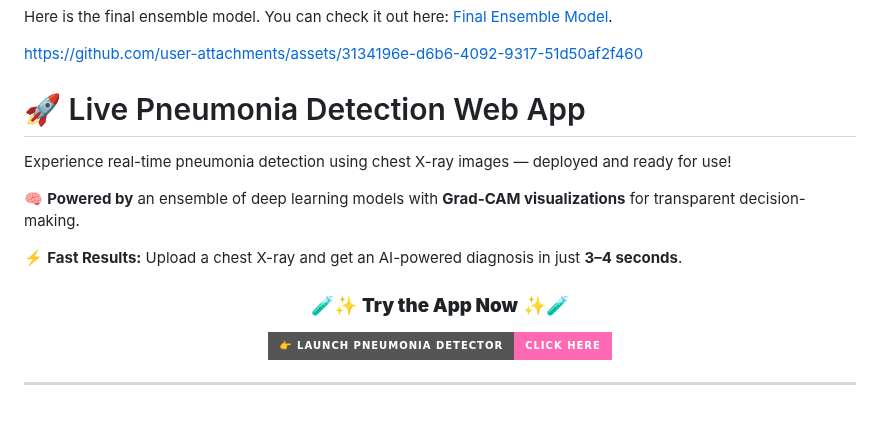
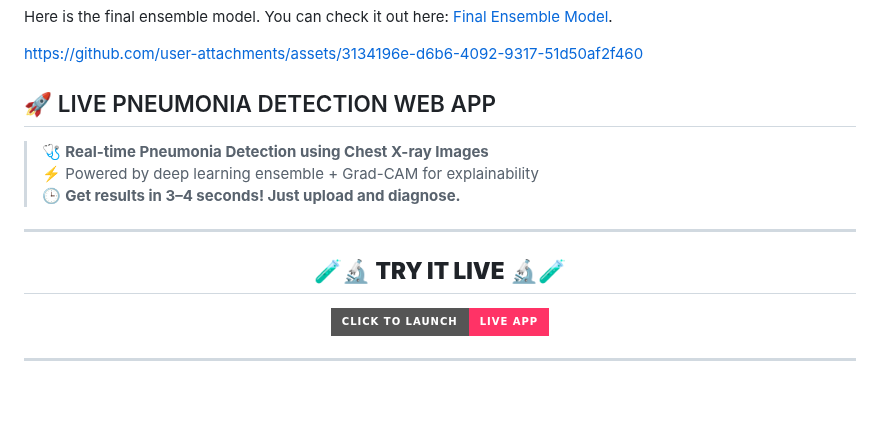
Before and after one commit to hruthik733/Pneumonia_detection_using_feature_level_ensemble, a Markdown page: README.md, the part around the change. GitHub-like rendering; badges without logos.

```diff
--- a/README.md
+++ b/README.md
@@ -50,19 +50,19 @@ Here is the final ensemble model. You can check it out here: [Final Ensemble Mod
 
 https://github.com/user-attachments/assets/3134196e-d6b6-4092-9317-51d50af2f460
 
-# 🚀 Live Pneumonia Detection Web App
+## 🚀 LIVE PNEUMONIA DETECTION WEB APP
 
-Experience real-time pneumonia detection using chest X-ray images — deployed and ready for use!
+> 🩺 **Real-time Pneumonia Detection using Chest X-ray Images**
+> ⚡ Powered by deep learning ensemble + Grad-CAM for explainability
+> 🕒 **Get results in 3–4 seconds! Just upload and diagnose.**
 
-🧠 **Powered by** an ensemble of deep learning models with **Grad-CAM visualizations** for transparent decision-making.
+---
 
-⚡ **Fast Results:** Upload a chest X-ray and get an AI-powered diagnosis in just **3–4 seconds**.
-
-<h3 align="center">🧪✨ <strong>Try the App Now</strong> ✨🧪</h3>
+<h2 align="center">🧪🔬 <strong>TRY IT LIVE</strong> 🔬🧪</h2>
 
 <p align="center">
   <a href="https://huggingface.co/spaces/hp733/pneumonia-xray-detector" target="_blank">
-    <img src="https://img.shields.io/badge/👉%20Launch%20Pneumonia%20Detector-%20Click%20Here-ff69b4?style=for-the-badge&logo=huggingface&logoColor=white" alt="Launch App on Hugging Face"/>
+    <img src="https://img.shields.io/badge/CLICK%20TO%20LAUNCH-LIVE%20APP-ff3366?style=for-the-badge&logo=huggingface&logoColor=white" alt="Launch App on Hugging Face"/>
   </a>
 </p>
 
```
